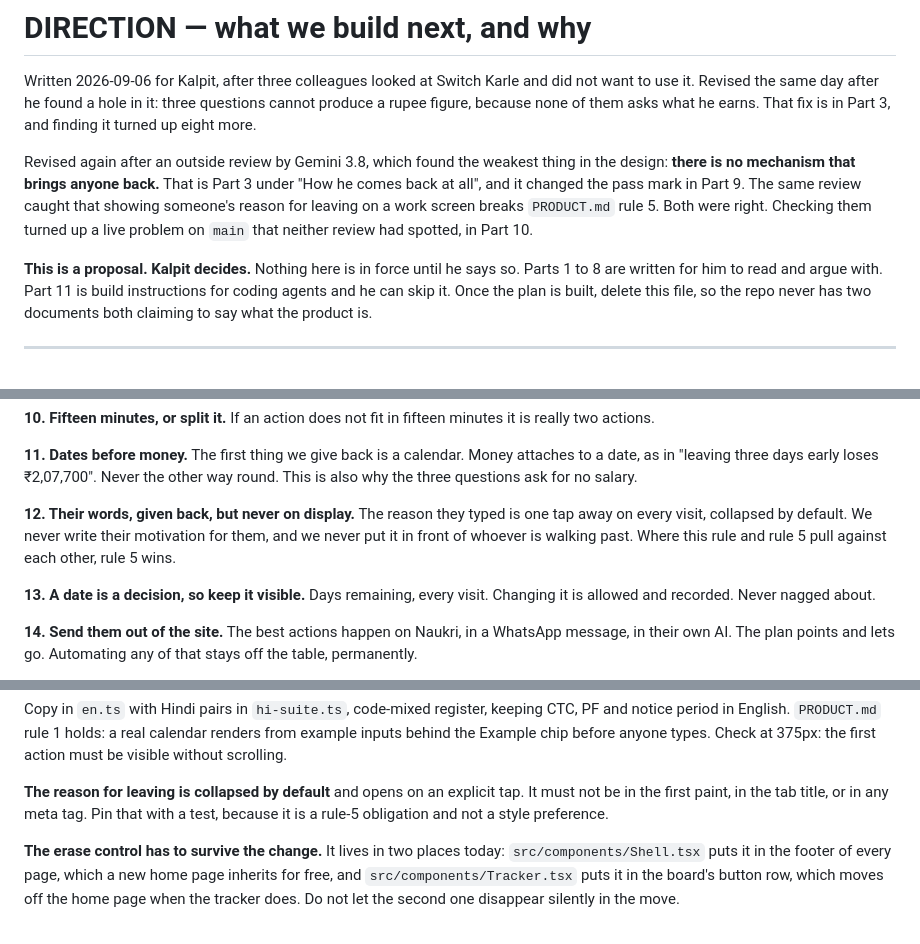
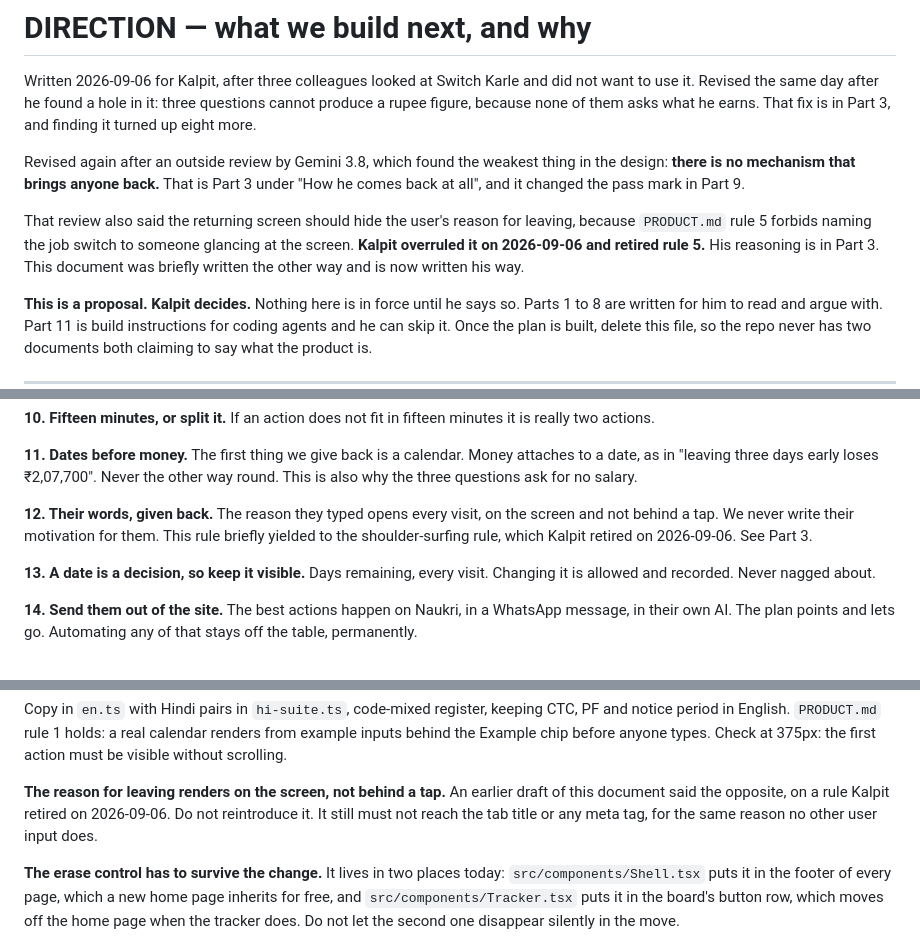
Before and after one commit to kalpitt/switch-karle, a Markdown page: docs/DIRECTION.md, 3 parts joined by grey strips. Rendered like a GitHub page.

```diff
--- a/docs/DIRECTION.md
+++ b/docs/DIRECTION.md
@@ -8,9 +8,12 @@ That fix is in Part 3, and finding it turned up eight more.
 Revised again after an outside review by Gemini 3.8, which found the weakest
 thing in the design: **there is no mechanism that brings anyone back.** That is
 Part 3 under "How he comes back at all", and it changed the pass mark in Part 9.
-The same review caught that showing someone's reason for leaving on a work
-screen breaks `PRODUCT.md` rule 5. Both were right. Checking them turned up a
-live problem on `main` that neither review had spotted, in Part 10.
+
+That review also said the returning screen should hide the user's reason for
+leaving, because `PRODUCT.md` rule 5 forbids naming the job switch to someone
+glancing at the screen. **Kalpit overruled it on 2026-09-06 and retired rule 5.**
+His reasoning is in Part 3. This document was briefly written the other way and
+is now written his way.
 
 **This is a proposal. Kalpit decides.** Nothing here is in force until he says
 so. Parts 1 to 8 are written for him to read and argue with. Part 11 is build
@@ -335,10 +357,10 @@ minutes it is really two actions.
 attaches to a date, as in "leaving three days early loses ₹2,07,700". Never the
 other way round. This is also why the three questions ask for no salary.
 
-**12. Their words, given back, but never on display.** The reason they typed is
-one tap away on every visit, collapsed by default. We never write their
-motivation for them, and we never put it in front of whoever is walking past.
-Where this rule and rule 5 pull against each other, rule 5 wins.
+**12. Their words, given back.** The reason they typed opens every visit, on the
+screen and not behind a tap. We never write their motivation for them. This rule
+briefly yielded to the shoulder-surfing rule, which Kalpit retired on
+2026-09-06. See Part 3.
 
 **13. A date is a decision, so keep it visible.** Days remaining, every visit.
 Changing it is allowed and recorded. Never nagged about.
@@ -554,9 +580,10 @@ CTC, PF and notice period in English. `PRODUCT.md` rule 1 holds: a real calendar
 renders from example inputs behind the Example chip before anyone types. Check at
 375px: the first action must be visible without scrolling.
 
-**The reason for leaving is collapsed by default** and opens on an explicit tap.
-It must not be in the first paint, in the tab title, or in any meta tag. Pin that
-with a test, because it is a rule-5 obligation and not a style preference.
+**The reason for leaving renders on the screen, not behind a tap.** An earlier
+draft of this document said the opposite, on a rule Kalpit retired on
+2026-09-06. Do not reintroduce it. It still must not reach the tab title or any
+meta tag, for the same reason no other user input does.
 
 **The erase control has to survive the change.** It lives in two places today:
 `src/components/Shell.tsx` puts it in the footer of every page, which a new home
```
Also changed, not shown: other parts of docs/DIRECTION.md (+46 -23 lines).
